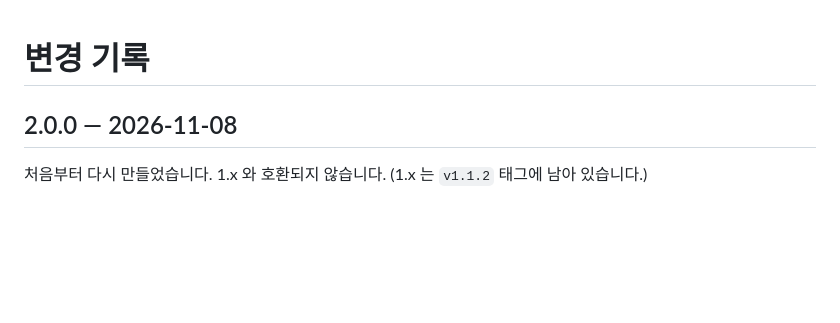
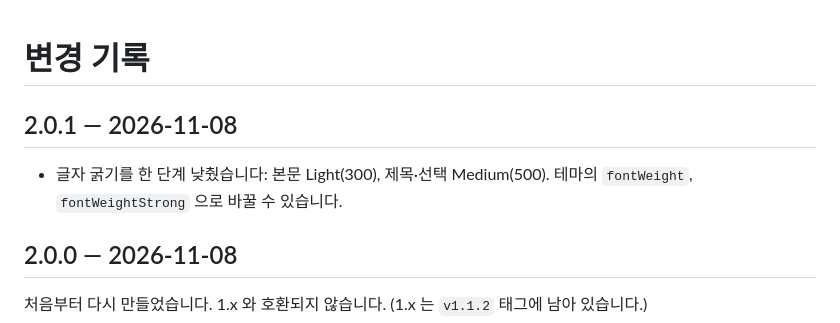
Before and after one commit to a2den1/adas2, a Markdown page: CHANGELOG.md, the part around the change. GitHub-like rendering; blank space fills up the shorter version.

Commit message:
2.0.1: 글자 굵기 낮춤 (본문 Light, 강조 Medium)
Co-Authored-By: Claude Opus 5.5 <noreply@anthropic.com>

```diff
--- a/CHANGELOG.md
+++ b/CHANGELOG.md
@@ -1,4 +1,8 @@
 # 변경 기록
+
+## 2.0.1 — 2026-11-08
+
+- 글자 굵기를 한 단계 낮췄습니다: 본문 Light(300), 제목·선택 Medium(500). 테마의 `fontWeight`, `fontWeightStrong` 으로 바꿀 수 있습니다.
 
 ## 2.0.0 — 2026-11-08
 
```
Also changed, not shown: README.en.md (+3 -3 lines), README.md (+3 -3 lines), docs/preview-dark.png, docs/preview-light.png, 12 other files.
